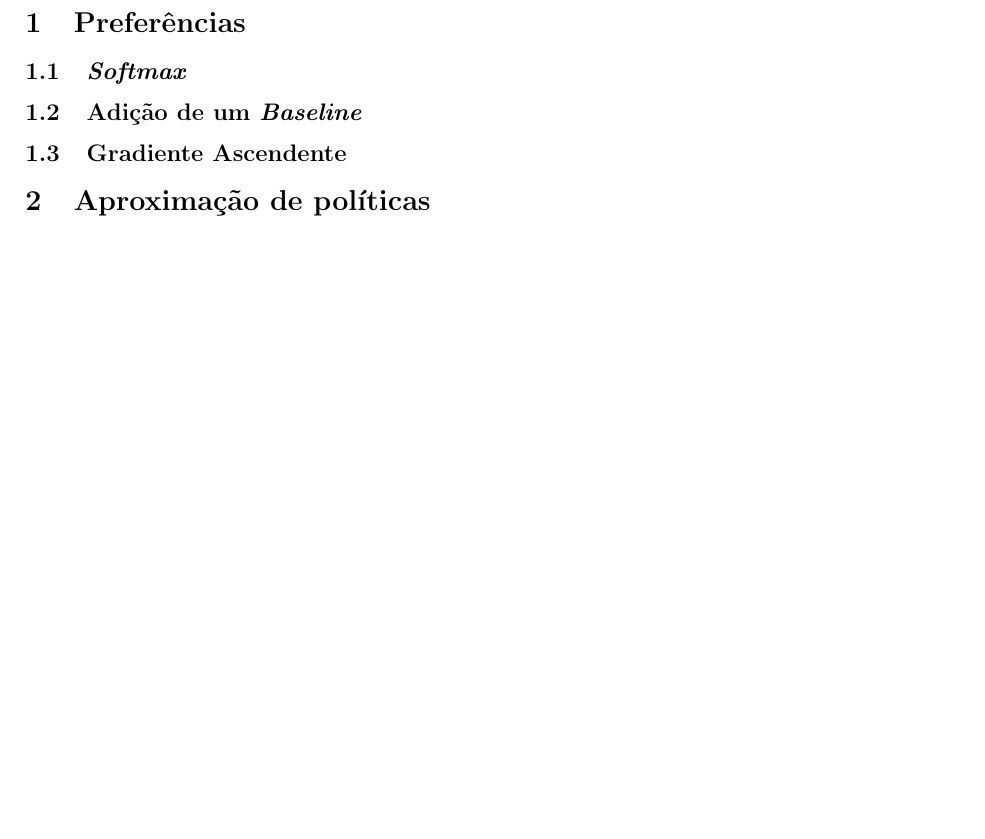
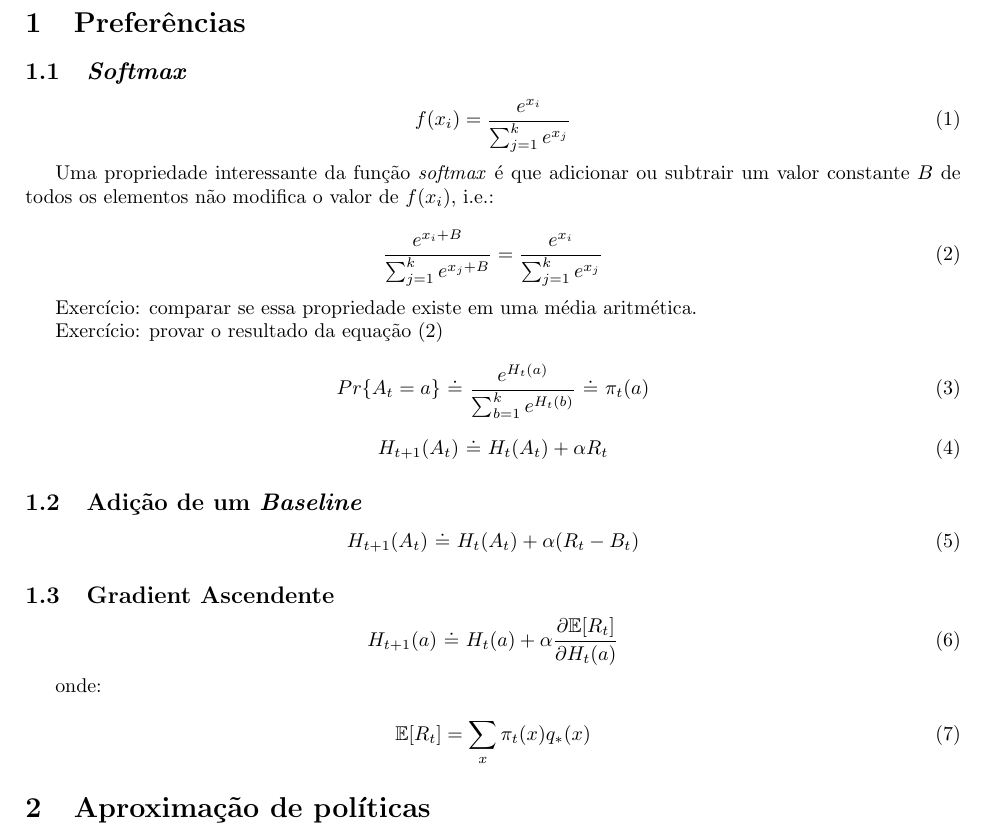
Before and after one commit to paulobruno/RLStudyNotes, a LaTeX document (Policy_Gradient.tex): part of the page, cut so that both start at the same text, the shorter picture padded with empty space. Compiled offline with pdfLaTeX.

Commit message:
Policy gradient preferences equations

```diff
--- a/Policy_Gradient.tex
+++ b/Policy_Gradient.tex
@@ -43,9 +43,46 @@
 
     \subsection{\emph{Softmax}}
 
+        \begin{equation}
+            f(x_i) = \frac{e^{x_i}}{\sum_{j=1}^{k}e^{x_j}}
+        \end{equation}
+
+        Uma propriedade interessante da função \emph{softmax} é que adicionar ou subtrair um valor constante $B$ de todos os elementos não modifica o valor de $f(x_i)$, i.e.:
+
+        \begin{equation}
+        \label{eq:softmax-constant}
+            \frac{e^{x_i + B}}{\sum_{j=1}^{k}e^{x_j + B}} = \frac{e^{x_i}}{\sum_{j=1}^{k}e^{x_j}}
+        \end{equation}
+
+        Exercício: comparar se essa propriedade existe em uma média aritmética.
+
+        Exercício: provar o resultado da equação \eqref{eq:softmax-constant}
+
+        \begin{equation}
+            Pr\{A_t=a\} \ \dot{=} \  \frac{e^{H_t(a)}}{\sum_{b=1}^{k}e^{H_t(b)}} \ \dot{=} \ \pi_t(a)
+        \end{equation}
+
+        \begin{equation}
+            H_{t+1}(A_t) \ \dot{=} \ H_t(A_t) + \alpha R_t
+        \end{equation}
+
     \subsection{Adição de um \emph{Baseline}}
 
-    \subsection{Gradiente Ascendente}
+        \begin{equation}
+            H_{t+1}(A_t) \ \dot{=} \ H_t(A_t) + \alpha (R_t - B_t)
+        \end{equation}
+
+    \subsection{Gradient Ascendente}
+
+        \begin{equation}
+            H_{t+1}(a) \ \dot{=} \ H_t(a) + \alpha \frac{\partial \mathbb{E}[R_t]}{\partial H_t(a)}
+        \end{equation}
+
+        onde:
+
+        \begin{equation}
+            \mathbb{E}[R_t] = \sum_x \pi_t(x) q_*(x)
+        \end{equation}
 
 \section{Aproximação de políticas}
 
```
